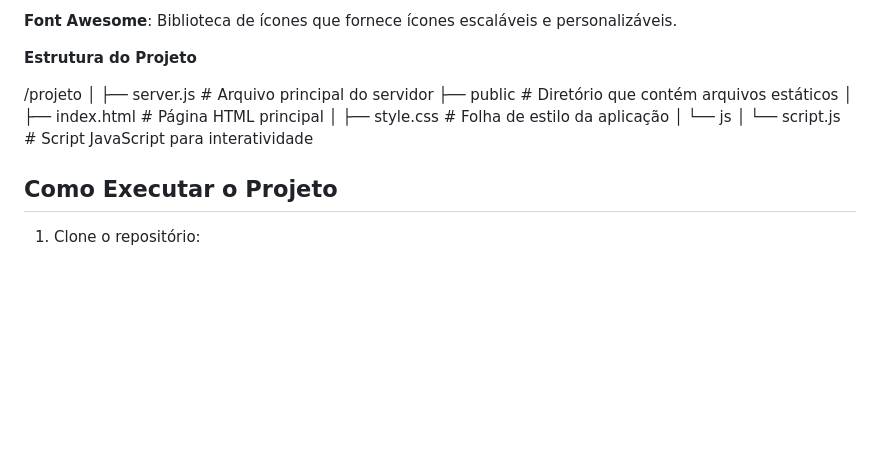
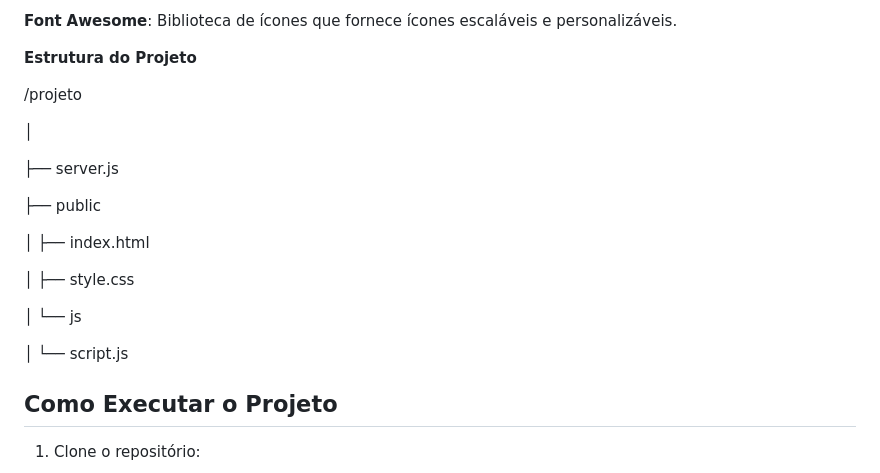
Before and after one commit to nogeniuss/App-Previs-o-do-Clima, a Markdown page: README.md, the part around the change. GitHub-like rendering; blank space fills up the shorter version.

```diff
--- a/README.md
+++ b/README.md
@@ -23,13 +23,20 @@
 **Estrutura do Projeto**
 
 /projeto
+
 │
-├── server.js          # Arquivo principal do servidor
-├── public             # Diretório que contém arquivos estáticos
-│   ├── index.html     # Página HTML principal
-│   ├── style.css      # Folha de estilo da aplicação
+
+├── server.js
+
+├── public
+
+│   ├── index.html
+
+│   ├── style.css
+
 │   └── js
-│       └── script.js  # Script JavaScript para interatividade
+
+│       └── script.js
 
 ## **Como Executar o Projeto**
 
```
